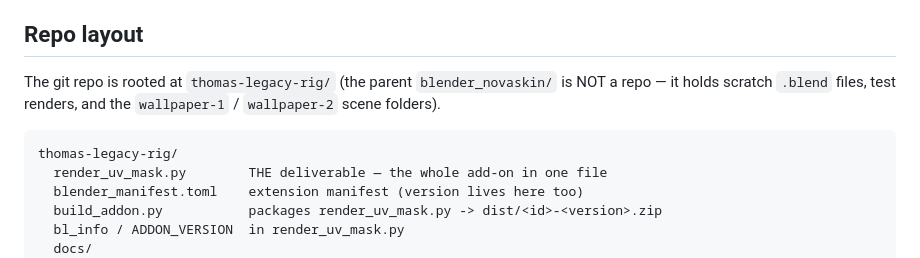
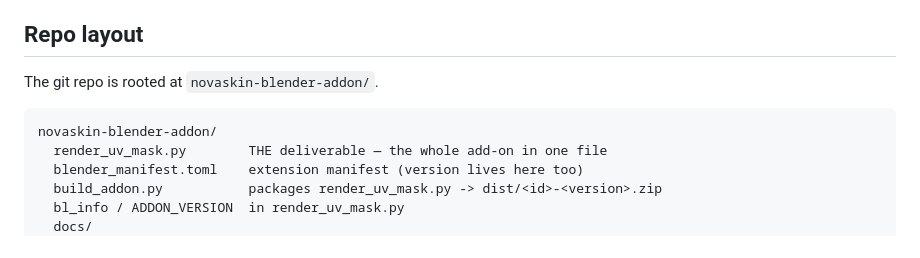
Before and after one commit to novaskin/novaskin-blender-addon, a Markdown page: CLAUDE.md, the part around the change. Drawn GitHub-style.

Commit message:
docs: point repo layout at the renamed novaskin-blender-addon root
The repo moved to ~/Source/novaskin-blender-addon; update CLAUDE.md's repo-layout
section to the new root name and drop the stale reference to the old parent folder.

Co-Authored-By: Claude Opus 4.8 <noreply@anthropic.com>

````diff
--- a/CLAUDE.md
+++ b/CLAUDE.md
@@ -16,11 +16,10 @@ a classic add-on. Current version: **1.2.2**.
 
 ## Repo layout
 
-The git repo is rooted at `thomas-legacy-rig/` (the parent `blender_novaskin/` is NOT a repo — it
-holds scratch `.blend` files, test renders, and the `wallpaper-1` / `wallpaper-2` scene folders).
+The git repo is rooted at `novaskin-blender-addon/`.
 
 ```
-thomas-legacy-rig/
+novaskin-blender-addon/
   render_uv_mask.py        THE deliverable — the whole add-on in one file
   blender_manifest.toml    extension manifest (version lives here too)
   build_addon.py           packages render_uv_mask.py -> dist/<id>-<version>.zip
````
